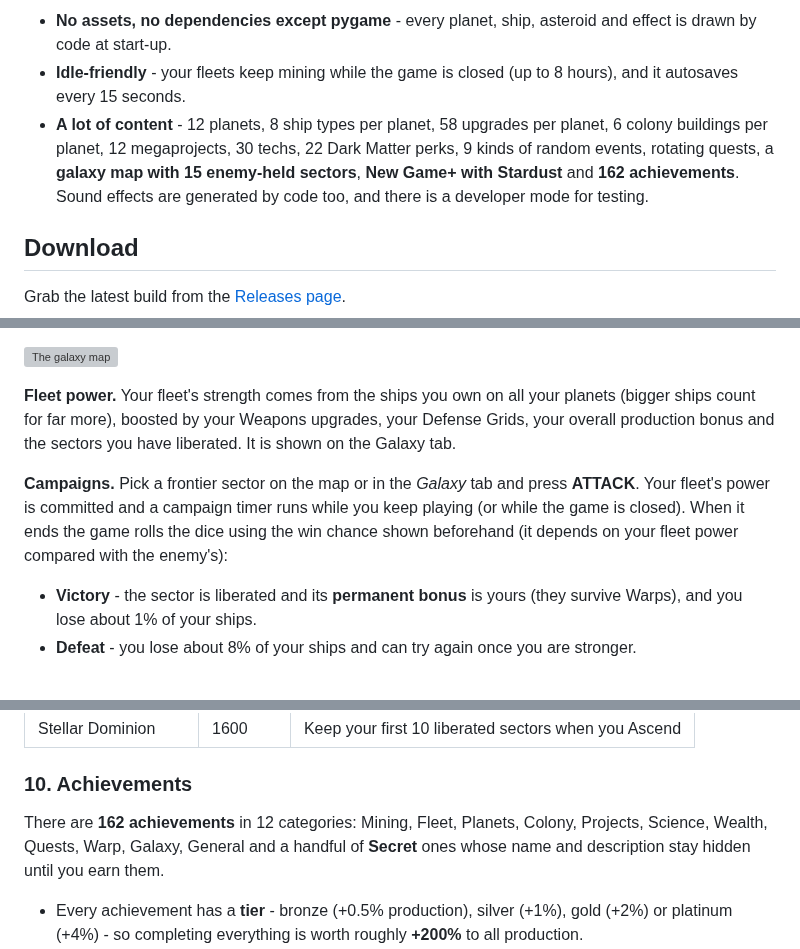
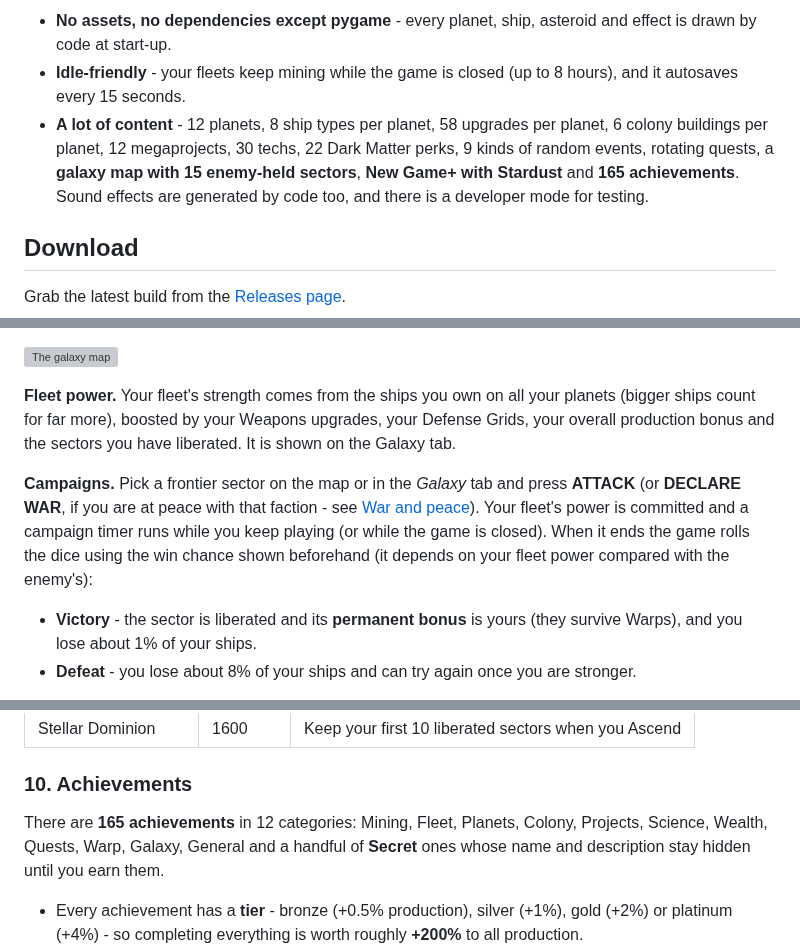
Before and after one commit to notyourbusinessss/PasstimeLinuxGame, a Markdown page: README.md, 3 parts joined by grey strips. GitHub-like rendering; grey boxes are pictures that could not be loaded.

```diff
--- a/README.md
+++ b/README.md
@@ -6,7 +6,7 @@ An idle game for Linux, written in Python with [pygame](https://www.pygame.org).
 
 - **No assets, no dependencies except pygame** - every planet, ship, asteroid and effect is drawn by code at start-up.
 - **Idle-friendly** - your fleets keep mining while the game is closed (up to 8 hours), and it autosaves every 15 seconds.
-- **A lot of content** - 12 planets, 8 ship types per planet, 58 upgrades per planet, 6 colony buildings per planet, 12 megaprojects, 30 techs, 22 Dark Matter perks, 9 kinds of random events, rotating quests, a **galaxy map with 15 enemy-held sectors**, **New Game+ with Stardust** and **162 achievements**. Sound effects are generated by code too, and there is a developer mode for testing.
+- **A lot of content** - 12 planets, 8 ship types per planet, 58 upgrades per planet, 6 colony buildings per planet, 12 megaprojects, 30 techs, 22 Dark Matter perks, 9 kinds of random events, rotating quests, a **galaxy map with 15 enemy-held sectors**, **New Game+ with Stardust** and **165 achievements**. Sound effects are generated by code too, and there is a developer mode for testing.
 
 ## Download
 
@@ -189,7 +189,7 @@ Once you unlock **Mars** the **galaxy map** opens (the spiral button at the far
 
 **Fleet power.** Your fleet's strength comes from the ships you own on all your planets (bigger ships count for far more), boosted by your Weapons upgrades, your Defense Grids, your overall production bonus and the sectors you have liberated. It is shown on the Galaxy tab.
 
-**Campaigns.** Pick a frontier sector on the map or in the *Galaxy* tab and press **ATTACK**. Your fleet's power is committed and a campaign timer runs while you keep playing (or while the game is closed). When it ends the game rolls the dice using the win chance shown beforehand (it depends on your fleet power compared with the enemy's):
+**Campaigns.** Pick a frontier sector on the map or in the *Galaxy* tab and press **ATTACK** (or **DECLARE WAR**, if you are at peace with that faction - see [War and peace](#war-and-peace)). Your fleet's power is committed and a campaign timer runs while you keep playing (or while the game is closed). When it ends the game rolls the dice using the win chance shown beforehand (it depends on your fleet power compared with the enemy's):
 
 - **Victory** - the sector is liberated and its **permanent bonus** is yours (they survive Warps), and you lose about 1% of your ships.
 - **Defeat** - you lose about 8% of your ships and can try again once you are stronger.
@@ -366,7 +390,7 @@ The price of going again: in cycle *n* planets and megaprojects cost more (`1 +
 
 ### 10. Achievements
 
-There are **162 achievements** in 12 categories: Mining, Fleet, Planets, Colony, Projects, Science, Wealth, Quests, Warp, Galaxy, General and a handful of **Secret** ones whose name and description stay hidden until you earn them.
+There are **165 achievements** in 12 categories: Mining, Fleet, Planets, Colony, Projects, Science, Wealth, Quests, Warp, Galaxy, General and a handful of **Secret** ones whose name and description stay hidden until you earn them.
 
 - Every achievement has a **tier** - bronze (+0.5% production), silver (+1%), gold (+2%) or platinum (+4%) - so completing everything is worth roughly **+200%** to all production.
 - The **Awards** tab shows a **progress bar** for every unfinished achievement, sorted so the ones closest to done are at the top. Use the category chips to filter.
```
Also changed, not shown: other parts of README.md (+28 -3 lines), CHANGELOG.md (+1 -1 lines), screenshots/39-peace-factions.png (added), screenshots/40-declare-war.png (added), screenshots/41-front-at-peace.png (added), screenshots/42-war-declared.png (added), screenshots/43-invasion.png (added), 6 other files.
